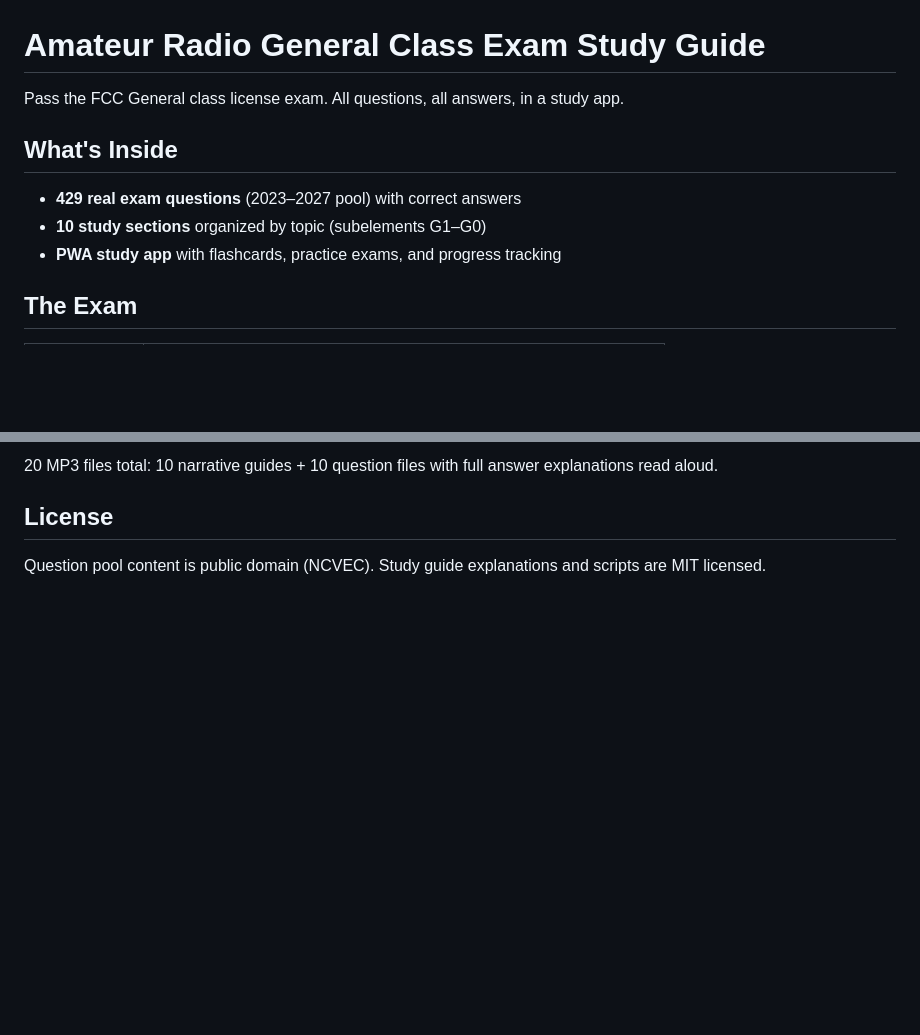
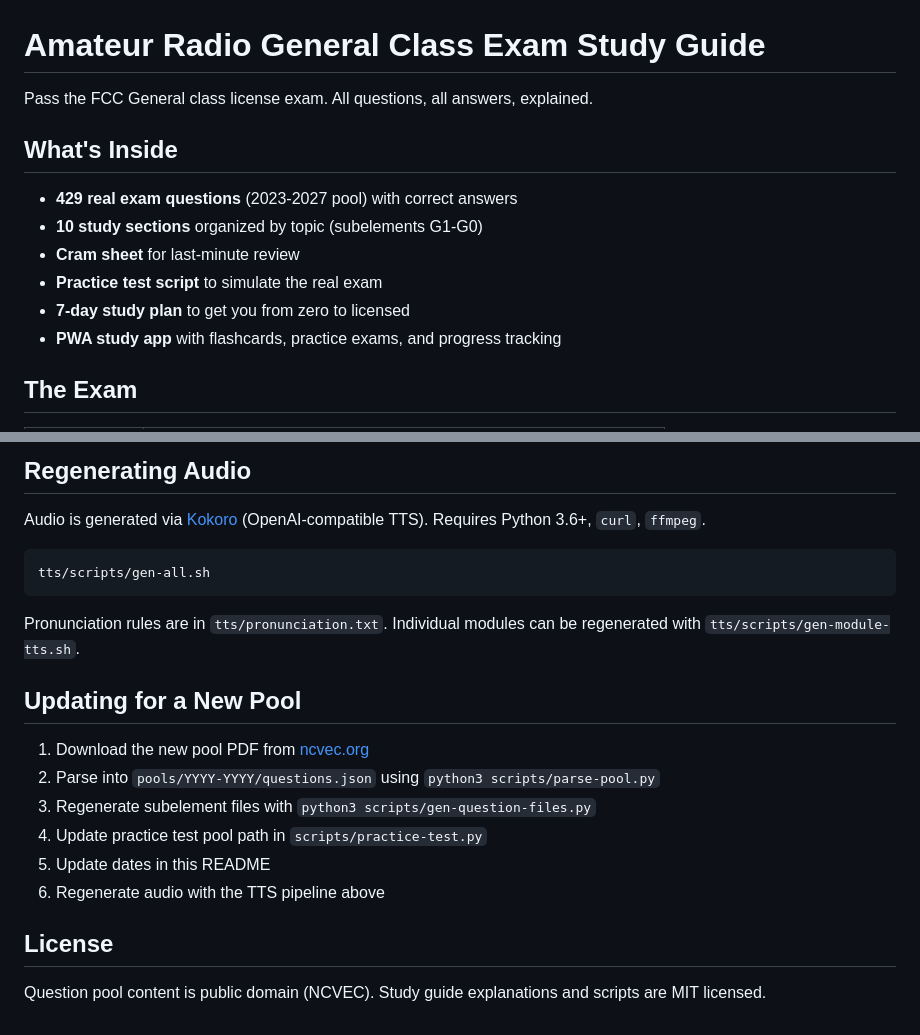
Before and after one commit to jeremy-windsor/general-study-guide, a Markdown page: README.md, 2 parts joined by grey strips. Drawn GitHub-style; blank space fills up the shorter version.

````diff
--- a/README.md
+++ b/README.md
@@ -1,11 +1,14 @@
 # Amateur Radio General Class Exam Study Guide
 
-Pass the FCC General class license exam. All questions, all answers, in a study app.
+Pass the FCC General class license exam. All questions, all answers, explained.
 
 ## What's Inside
 
-- **429 real exam questions** (2023–2027 pool) with correct answers
-- **10 study sections** organized by topic (subelements G1–G0)
+- **429 real exam questions** (2023-2027 pool) with correct answers
+- **10 study sections** organized by topic (subelements G1-G0)
+- **Cram sheet** for last-minute review
+- **Practice test script** to simulate the real exam
+- **7-day study plan** to get you from zero to licensed
 - **PWA study app** with flashcards, practice exams, and progress tracking
 
 ## The Exam
@@ -101,5 +153,22 @@ Every narrative guide and question file has a companion **MP3 audio recording**
 
-20 MP3 files total: 10 narrative guides + 10 question files with full answer explanations read aloud.
+## Regenerating Audio
+
+Audio is generated via [Kokoro](https://github.com/remsky/Kokoro-FastAPI) (OpenAI-compatible TTS). Requires Python 3.6+, `curl`, `ffmpeg`.
+
+```bash
+tts/scripts/gen-all.sh
+```
+
+Pronunciation rules are in `tts/pronunciation.txt`. Individual modules can be regenerated with `tts/scripts/gen-module-tts.sh`.
+
+## Updating for a New Pool
+
+1. Download the new pool PDF from [ncvec.org](https://ncvec.org/index.php/amateur-question-pools)
+2. Parse into `pools/YYYY-YYYY/questions.json` using `python3 scripts/parse-pool.py`
+3. Regenerate subelement files with `python3 scripts/gen-question-files.py`
+4. Update practice test pool path in `scripts/practice-test.py`
+5. Update dates in this README
+6. Regenerate audio with the TTS pipeline above
 
 ## License
 
````
Also changed, not shown: other parts of README.md (+92 -43 lines).
